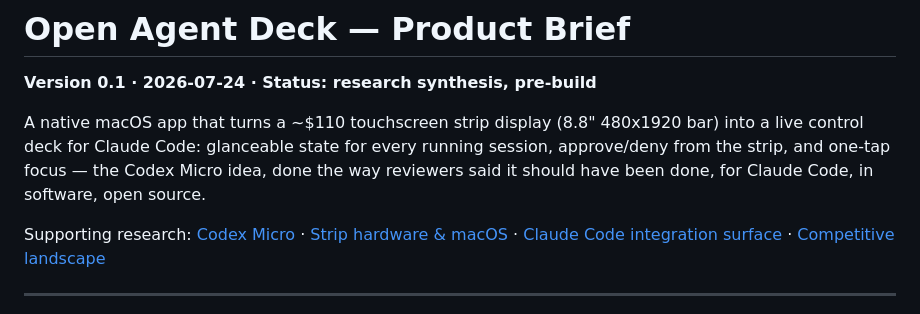
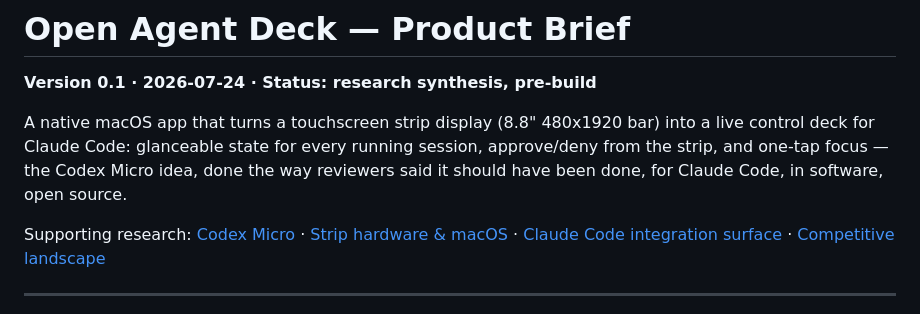
Before and after one commit to georgemclaughlin/openagentdeck, a Markdown page: docs/PRODUCT_BRIEF.md, the part around the change. Drawn GitHub-style.

```diff
--- a/docs/PRODUCT_BRIEF.md
+++ b/docs/PRODUCT_BRIEF.md
@@ -2,7 +2,7 @@
 
 **Version 0.1 · 2026-07-24 · Status: research synthesis, pre-build**
 
-A native macOS app that turns a ~$110 touchscreen strip display (8.8" 480x1920 bar) into a live control deck for Claude Code: glanceable state for every running session, approve/deny from the strip, and one-tap focus — the Codex Micro idea, done the way reviewers said it should have been done, for Claude Code, in software, open source.
+A native macOS app that turns a touchscreen strip display (8.8" 480x1920 bar) into a live control deck for Claude Code: glanceable state for every running session, approve/deny from the strip, and one-tap focus — the Codex Micro idea, done the way reviewers said it should have been done, for Claude Code, in software, open source.
 
 Supporting research: [Codex Micro](research/01-codex-micro.md) · [Strip hardware & macOS](research/02-strip-display-hardware.md) · [Claude Code integration surface](research/03-claude-code-integration.md) · [Competitive landscape](research/04-competitive-landscape.md)
 
```
Also changed, not shown: README.md (+6 -2 lines), docs/images/strip-display-listing.png (added).
